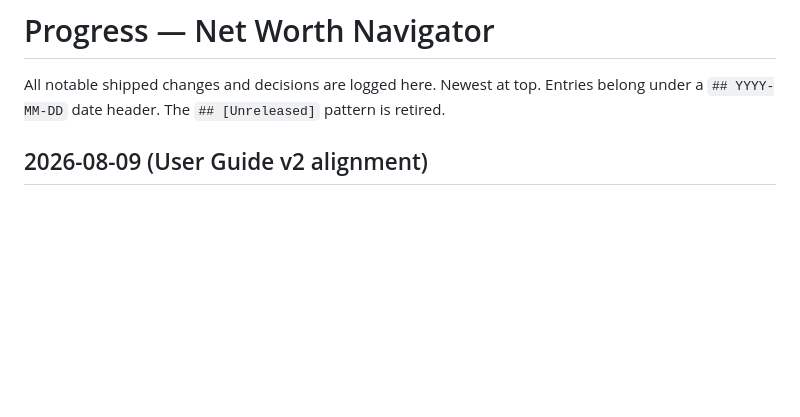
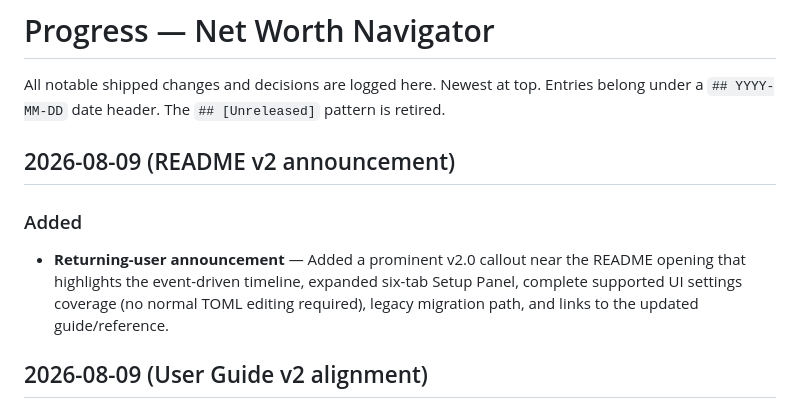
Before and after one commit to LemurTech/Net-Worth-Navigator, a Markdown page: docs/progress.md, the part around the change. GitHub-like rendering; blank space fills up the shorter version.

```diff
--- a/docs/progress.md
+++ b/docs/progress.md
@@ -2,6 +2,12 @@
 
 All notable shipped changes and decisions are logged here. Newest at top.
 Entries belong under a `## YYYY-MM-DD` date header. The `## [Unreleased]` pattern is retired.
+
+## 2026-08-09 (README v2 announcement)
+
+### Added
+
+- **Returning-user announcement** — Added a prominent v2.0 callout near the README opening that highlights the event-driven timeline, expanded six-tab Setup Panel, complete supported UI settings coverage (no normal TOML editing required), legacy migration path, and links to the updated guide/reference.
 
 ## 2026-08-09 (User Guide v2 alignment)
 
```
Also changed, not shown: README.md (+6 -0 lines), docs/activeContext.md (+4 -0 lines).
